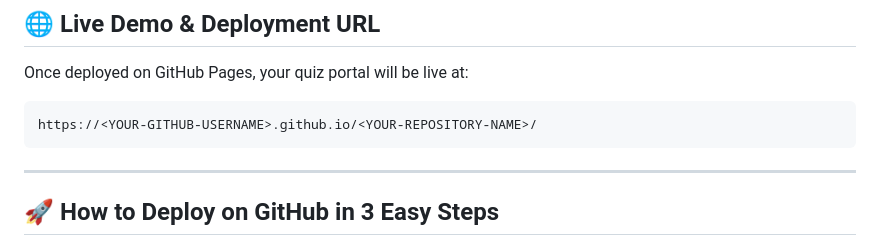
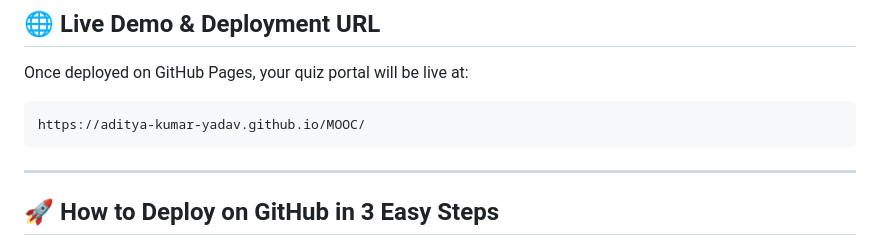
Before and after one commit to Aditya-kumar-yadav/MOOC, a Markdown page: README.md, the part around the change. GitHub-like rendering.

Commit message:
Update live demo URL to Aditya-kumar-yadav/MOOC

````diff
--- a/README.md
+++ b/README.md
@@ -13,7 +13,7 @@ A modern, high-performance, and responsive interactive study and examination por
 
 Once deployed on GitHub Pages, your quiz portal will be live at:
 ```text
-https://<YOUR-GITHUB-USERNAME>.github.io/<YOUR-REPOSITORY-NAME>/
+https://aditya-kumar-yadav.github.io/MOOC/
 ```
 
 ---
````
